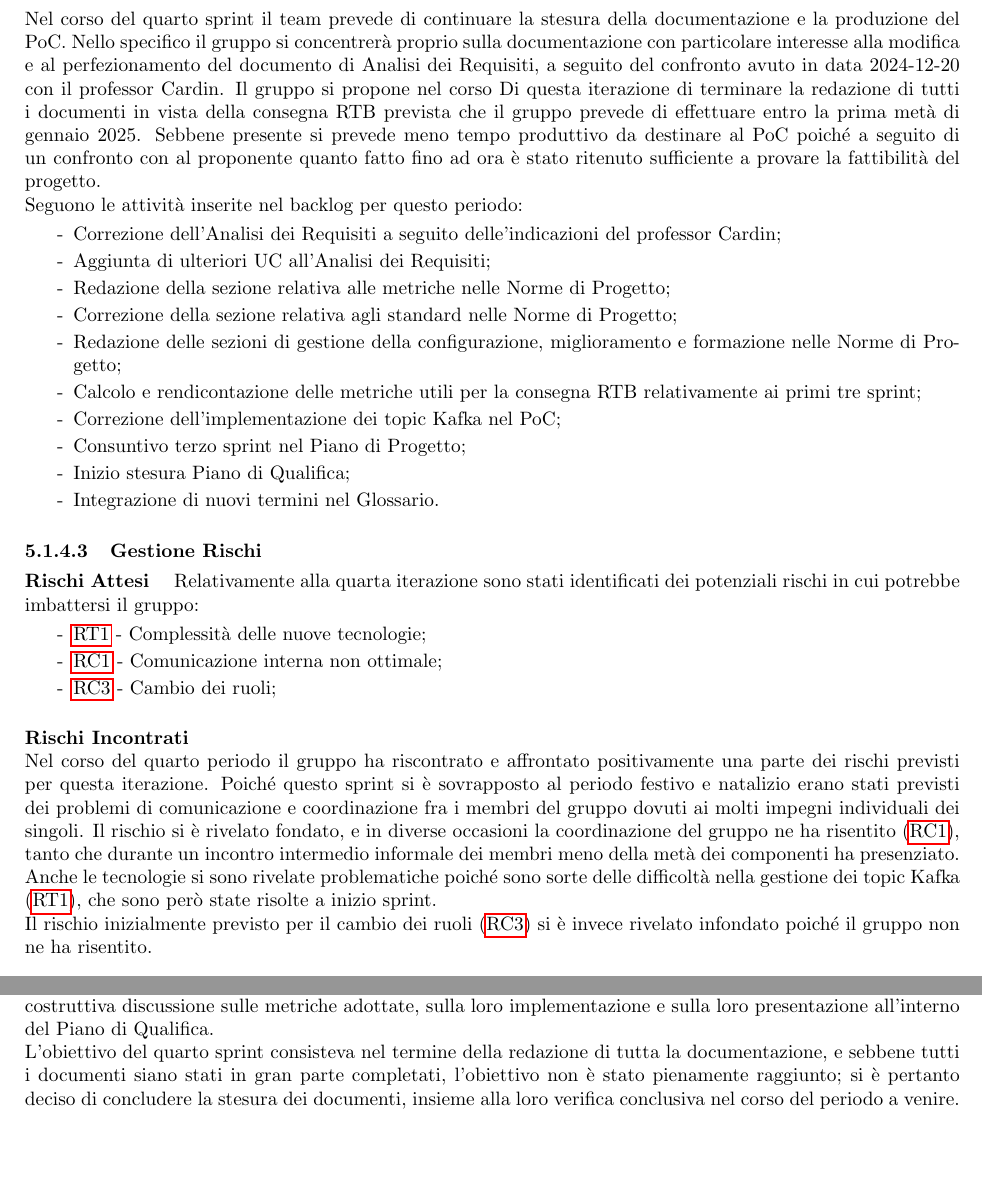
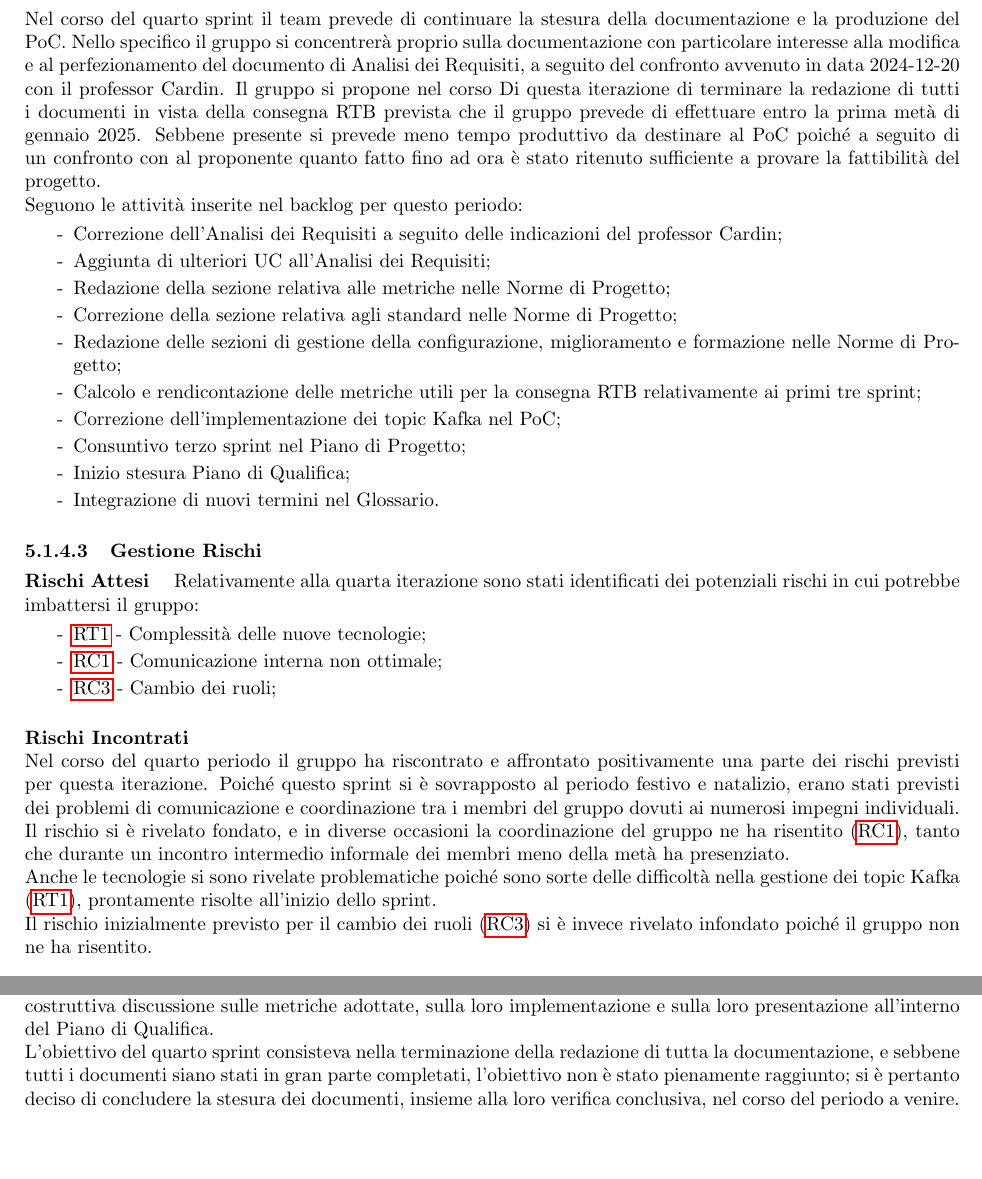
Before and after one commit to SevenBitsSwe/7BitsDocs, a LaTeX document (RTB/Piano_di_Progetto.tex): two parts of pages 27 and 29 of 29, joined at a grey line, cut so that both start at the same text. Compiled offline with pdfLaTeX.

Commit message:
Apply suggestions from code review
Co-authored-by: Uncas <74324570+CodeUncas@users.noreply.github.com>

```diff
--- a/RTB/Piano_di_Progetto.tex
+++ b/RTB/Piano_di_Progetto.tex
@@ -951,7 +951,7 @@ Il team ha stabilito un calendario di massima del progetto, fissando delle date
 
     Nel corso del quarto sprint il team prevede di continuare la stesura della documentazione e la produzione del PoC. Nello specifico
     il gruppo si concentrerà proprio sulla documentazione con particolare interesse alla modifica e al perfezionamento del documento di
-    Analisi dei Requisiti, a seguito del confronto avuto in data 2024-12-20 con il professor Cardin. Il gruppo si propone nel corso Di
+    Analisi dei Requisiti, a seguito del confronto avvenuto in data 2024-12-20 con il professor Cardin. Il gruppo si propone nel corso Di
     questa iterazione di terminare la redazione di tutti i documenti in vista della consegna RTB prevista che il gruppo prevede di
     effettuare entro la prima metà di gennaio 2025. Sebbene presente si prevede meno tempo produttivo da destinare al PoC poiché a seguito
     di un confronto con al proponente quanto fatto fino ad ora è stato ritenuto sufficiente a provare la fattibilità del progetto.\\
@@ -959,7 +959,7 @@ Il team ha stabilito un calendario di massima del progetto, fissando delle date
     \vspace{-0.5em}
     \begin{itemize}
     \setlength\itemsep{-0.2em}
-    \item [-] Correzione dell'Analisi dei Requisiti a seguito delle'indicazioni del professor Cardin;
+    \item [-] Correzione dell'Analisi dei Requisiti a seguito delle indicazioni del professor Cardin;
     \item [-] Aggiunta di ulteriori UC all'Analisi dei Requisiti;
     \item [-] Redazione della sezione relativa alle metriche nelle Norme di Progetto;
     \item [-] Correzione della sezione relativa agli standard nelle Norme di Progetto;
@@ -986,12 +986,12 @@ Il team ha stabilito un calendario di massima del progetto, fissando delle date
     \subparagraph*{Rischi Incontrati}\mbox{}
 
     Nel corso del quarto periodo il gruppo ha riscontrato e affrontato positivamente una parte dei rischi previsti per questa iterazione.
-    Poiché questo sprint si è sovrapposto al periodo festivo e natalizio erano stati previsti dei problemi di comunicazione e coordinazione
-    fra i membri del gruppo dovuti ai molti impegni individuali dei singoli. Il rischio si è rivelato fondato, e in diverse occasioni
+    Poiché questo sprint si è sovrapposto al periodo festivo e natalizio, erano stati previsti dei problemi di comunicazione e coordinazione
+    tra i membri del gruppo dovuti ai numerosi impegni individuali. Il rischio si è rivelato fondato, e in diverse occasioni
     la coordinazione del gruppo ne ha risentito (\hyperref[RC1]{RC1}), tanto che durante un incontro intermedio informale dei membri
-    meno della metà dei componenti ha presenziato.\\
+    meno della metà ha presenziato.\\
     Anche le tecnologie si sono rivelate problematiche poiché sono sorte delle difficoltà nella gestione dei topic Kafka (\hyperref[RT1]{RT1}),
-    che sono però state risolte a inizio sprint.\\
+    prontamente risolte all'inizio dello sprint.\\
     Il rischio inizialmente previsto per il cambio dei ruoli (\hyperref[RC3]{RC3}) si è invece rivelato infondato poiché il gruppo non ne ha risentito.
 
     \paragraph{Definizione ruoli}\mbox{}\vspace{0.4em}
@@ -1081,9 +1081,9 @@ Il team ha stabilito un calendario di massima del progetto, fissando delle date
     documenti utili alla consegna RTB: è stata completata l'Analisi dei Requisiti, e sono state quasi ultimate anche le Norme di Progetto.\\
     Durante la retrospettiva i membri hanno esposto il lavoro svolto durante la quarta iterazione, ed è emersa una costruttiva discussione
     sulle metriche adottate, sulla loro implementazione e sulla loro presentazione all'interno del Piano di Qualifica.\\
-    L'obiettivo del quarto sprint consisteva nel termine della redazione di tutta la documentazione, e sebbene tutti i documenti siano
+    L'obiettivo del quarto sprint consisteva nella terminazione della redazione di tutta la documentazione, e sebbene tutti i documenti siano
     stati in gran parte completati, l'obiettivo non è stato pienamente raggiunto; si è pertanto deciso di concludere la stesura dei documenti,
-    insieme alla loro verifica conclusiva nel corso del periodo a venire.
+    insieme alla loro verifica conclusiva, nel corso del periodo a venire.
 
 
 \end{document}
```
